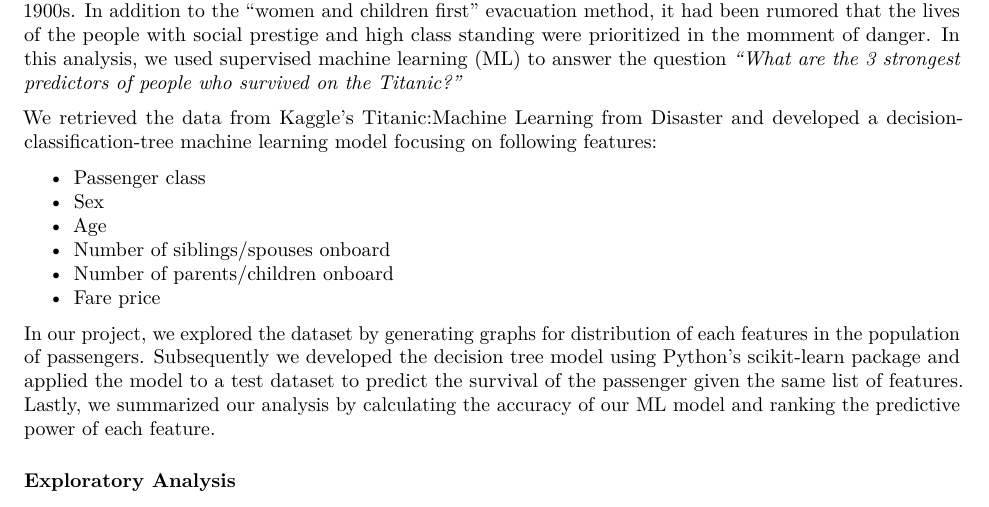
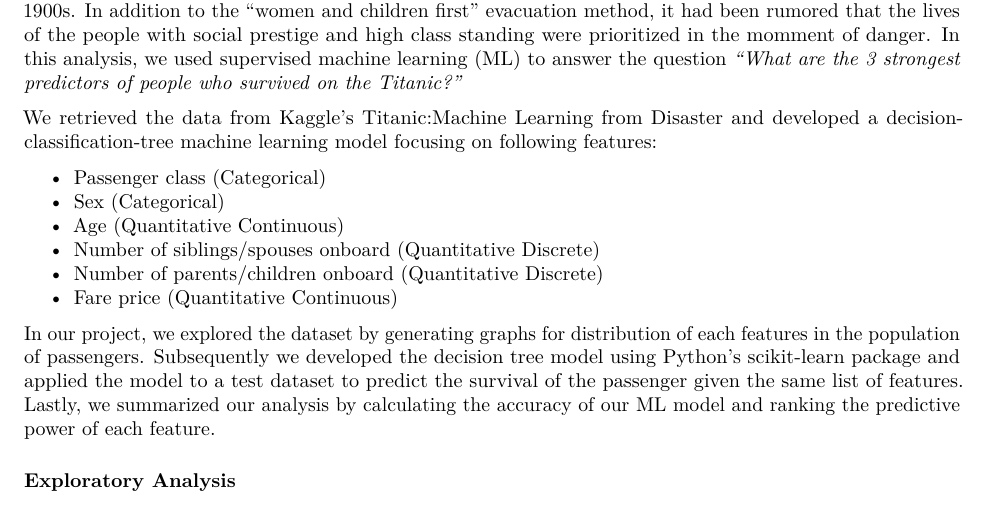
Before and after one commit to UBC-MDS/sylvia_patrick_Titanic_Survival_ML, an R Markdown document (docs/Titanic_Predictive_Data_Analysis.Rmd): part of page 1 of 11, cut so that both start at the same text. Rendered offline with R 4.5, knitr and Pandoc, then LaTeX, with nearby package versions.

Commit message:
add variable types

```diff
--- a/docs/Titanic_Predictive_Data_Analysis.Rmd
+++ b/docs/Titanic_Predictive_Data_Analysis.Rmd
@@ -19,12 +19,12 @@ For most people, "Titanic" is both a classic movie and a beautiful love story. H
 
 We retrieved the data from [Kaggle's Titanic:Machine Learning from Disaster](https://www.kaggle.com/c/titanic) and developed a decision-classification-tree machine learning model focusing on following features:
 
-- Passenger class
-- Sex
-- Age
-- Number of siblings/spouses onboard
-- Number of parents/children onboard
-- Fare price
+- Passenger class (Categorical)
+- Sex (Categorical)
+- Age (Quantitative Continuous)
+- Number of siblings/spouses onboard (Quantitative Discrete)
+- Number of parents/children onboard (Quantitative Discrete)
+- Fare price (Quantitative Continuous)
 
 In our project, we explored the dataset by generating graphs for distribution of each features in the population of passengers. Subsequently we developed the decision tree model using Python's scikit-learn package and applied the model to a test dataset to predict the survival of the passenger given the same list of features. Lastly, we summarized our analysis by calculating the accuracy of our ML model and ranking the predictive power of each feature.
 
```
Also changed, not shown: README.md.
